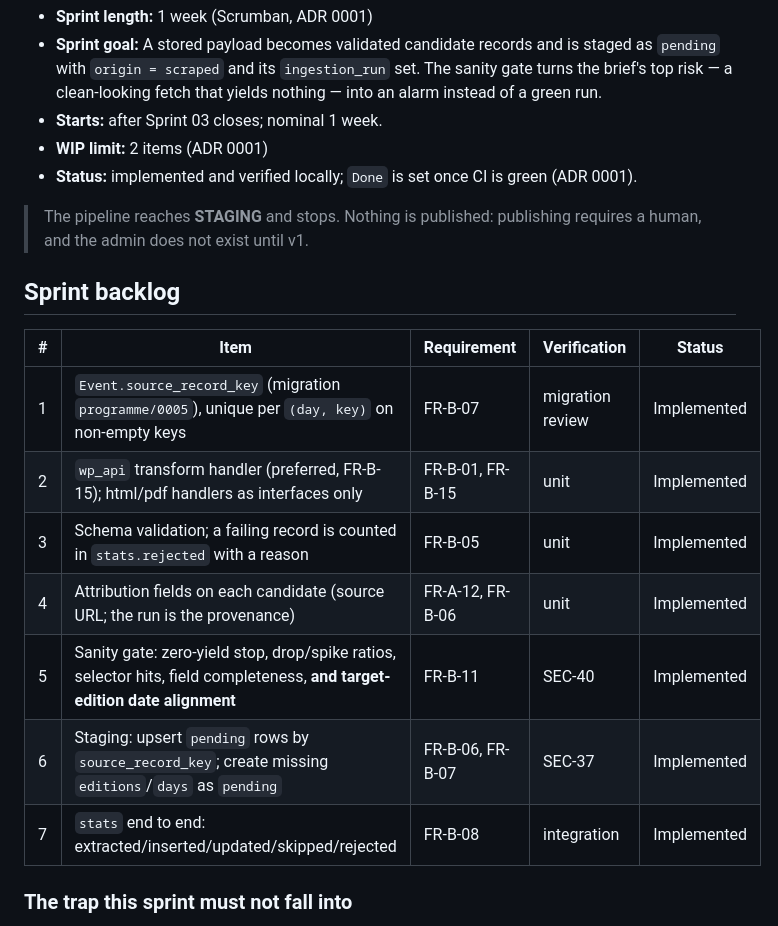
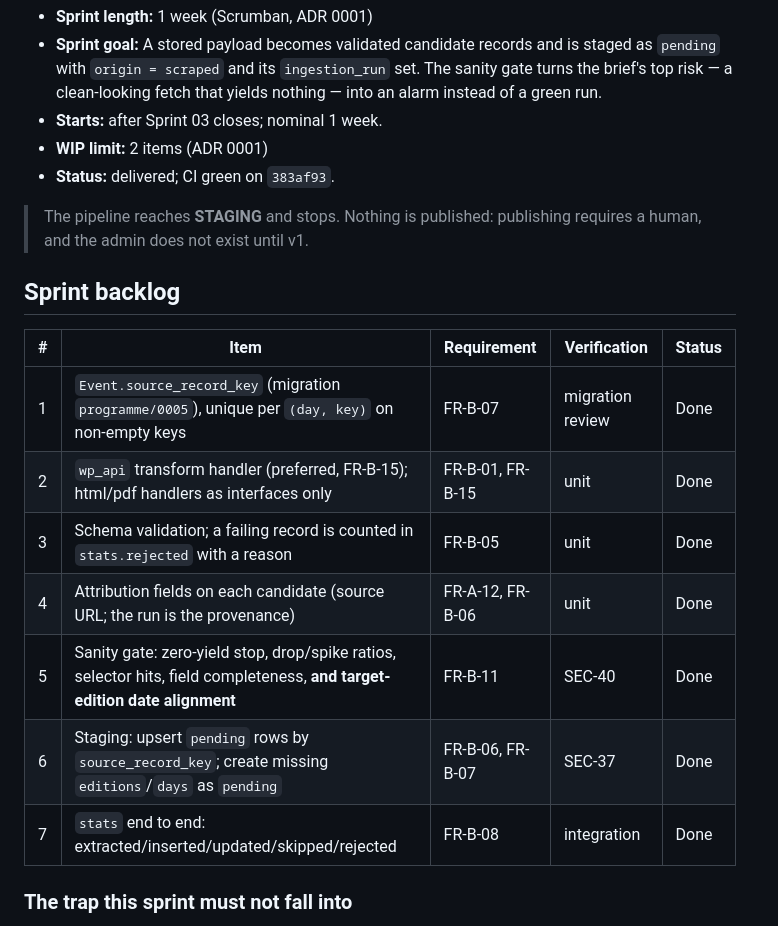
Before and after one commit to victorloal/Carnaval, a Markdown page: docs/sprints/sprint-04-plan.md, the part around the change. Rendered like a GitHub page.

```diff
--- a/docs/sprints/sprint-04-plan.md
+++ b/docs/sprints/sprint-04-plan.md
@@ -7,7 +7,7 @@
   green run.
 - **Starts:** after Sprint 03 closes; nominal 1 week.
 - **WIP limit:** 2 items (ADR 0001)
-- **Status:** implemented and verified locally; `Done` is set once CI is green (ADR 0001).
+- **Status:** delivered; CI green on `383af93`.
 
 > The pipeline reaches **STAGING** and stops. Nothing is published: publishing requires a
 > human, and the admin does not exist until v1.
@@ -16,13 +16,13 @@
 
 | # | Item | Requirement | Verification | Status |
 |---|---|---|---|---|
-| 1 | `Event.source_record_key` (migration `programme/0005`), unique per `(day, key)` on non-empty keys | FR-B-07 | migration review | Implemented |
-| 2 | `wp_api` transform handler (preferred, FR-B-15); html/pdf handlers as interfaces only | FR-B-01, FR-B-15 | unit | Implemented |
-| 3 | Schema validation; a failing record is counted in `stats.rejected` with a reason | FR-B-05 | unit | Implemented |
-| 4 | Attribution fields on each candidate (source URL; the run is the provenance) | FR-A-12, FR-B-06 | unit | Implemented |
-| 5 | Sanity gate: zero-yield stop, drop/spike ratios, selector hits, field completeness, **and target-edition date alignment** | FR-B-11 | SEC-40 | Implemented |
-| 6 | Staging: upsert `pending` rows by `source_record_key`; create missing `editions`/`days` as `pending` | FR-B-06, FR-B-07 | SEC-37 | Implemented |
-| 7 | `stats` end to end: extracted/inserted/updated/skipped/rejected | FR-B-08 | integration | Implemented |
+| 1 | `Event.source_record_key` (migration `programme/0005`), unique per `(day, key)` on non-empty keys | FR-B-07 | migration review | Done |
+| 2 | `wp_api` transform handler (preferred, FR-B-15); html/pdf handlers as interfaces only | FR-B-01, FR-B-15 | unit | Done |
+| 3 | Schema validation; a failing record is counted in `stats.rejected` with a reason | FR-B-05 | unit | Done |
+| 4 | Attribution fields on each candidate (source URL; the run is the provenance) | FR-A-12, FR-B-06 | unit | Done |
+| 5 | Sanity gate: zero-yield stop, drop/spike ratios, selector hits, field completeness, **and target-edition date alignment** | FR-B-11 | SEC-40 | Done |
+| 6 | Staging: upsert `pending` rows by `source_record_key`; create missing `editions`/`days` as `pending` | FR-B-06, FR-B-07 | SEC-37 | Done |
+| 7 | `stats` end to end: extracted/inserted/updated/skipped/rejected | FR-B-08 | integration | Done |
 
 ### The trap this sprint must not fall into
 
```
Also changed, not shown: MEMORY.md (+2 -2 lines), docs/sprints/sprint-04-retrospectiva.md (added, +76 -0 lines).
